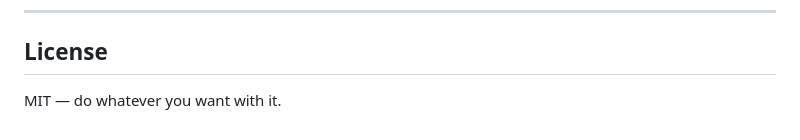
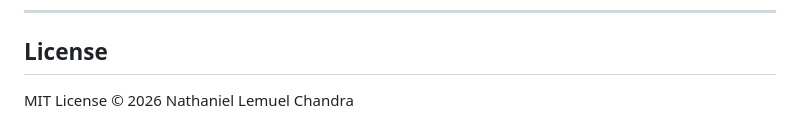
Before and after one commit to nathaniellemuel/obsidian-landing, a Markdown page: README.md, the part around one of its changes. GitHub-like rendering.

```diff
--- a/README.md
+++ b/README.md
@@ -284,4 +286,4 @@ Things that would be straightforward additions:
 
 ## License
 
-MIT — do whatever you want with it.
+MIT License © 2026 Nathaniel Lemuel Chandra
```
Also changed, not shown: other parts of README.md (+2 -0 lines).
